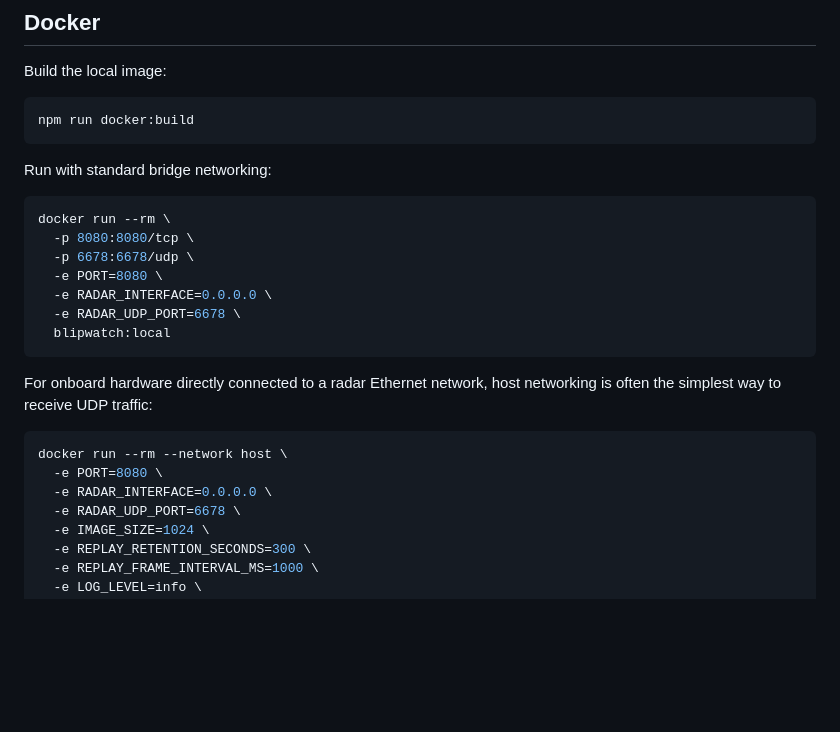
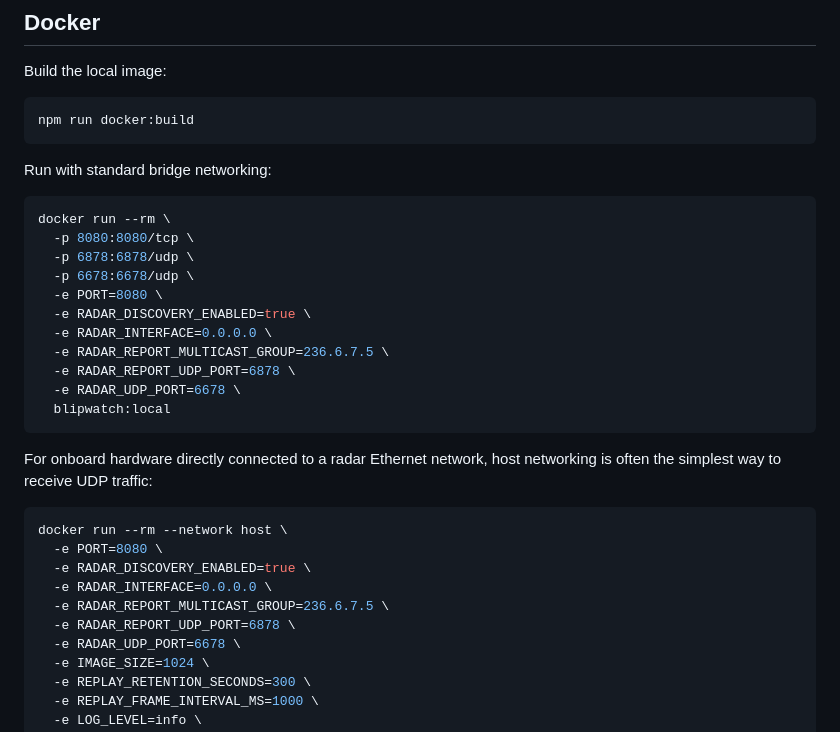
Before and after one commit to SternAnchor/blipwatch, a Markdown page: README.md, the part around one of its changes. Drawn GitHub-style; blank space fills up the shorter version.

````diff
--- a/README.md
+++ b/README.md
@@ -407,9 +447,13 @@ Run with standard bridge networking:
 ```bash
 docker run --rm \
   -p 8080:8080/tcp \
+  -p 6878:6878/udp \
   -p 6678:6678/udp \
   -e PORT=8080 \
+  -e RADAR_DISCOVERY_ENABLED=true \
   -e RADAR_INTERFACE=0.0.0.0 \
+  -e RADAR_REPORT_MULTICAST_GROUP=236.6.7.5 \
+  -e RADAR_REPORT_UDP_PORT=6878 \
   -e RADAR_UDP_PORT=6678 \
   blipwatch:local
 ```
@@ -419,7 +463,10 @@ For onboard hardware directly connected to a radar Ethernet network, host networ
 ```bash
 docker run --rm --network host \
   -e PORT=8080 \
+  -e RADAR_DISCOVERY_ENABLED=true \
   -e RADAR_INTERFACE=0.0.0.0 \
+  -e RADAR_REPORT_MULTICAST_GROUP=236.6.7.5 \
+  -e RADAR_REPORT_UDP_PORT=6878 \
   -e RADAR_UDP_PORT=6678 \
   -e IMAGE_SIZE=1024 \
   -e REPLAY_RETENTION_SECONDS=300 \
````
Also changed, not shown: other parts of README.md (+42 -2 lines).
